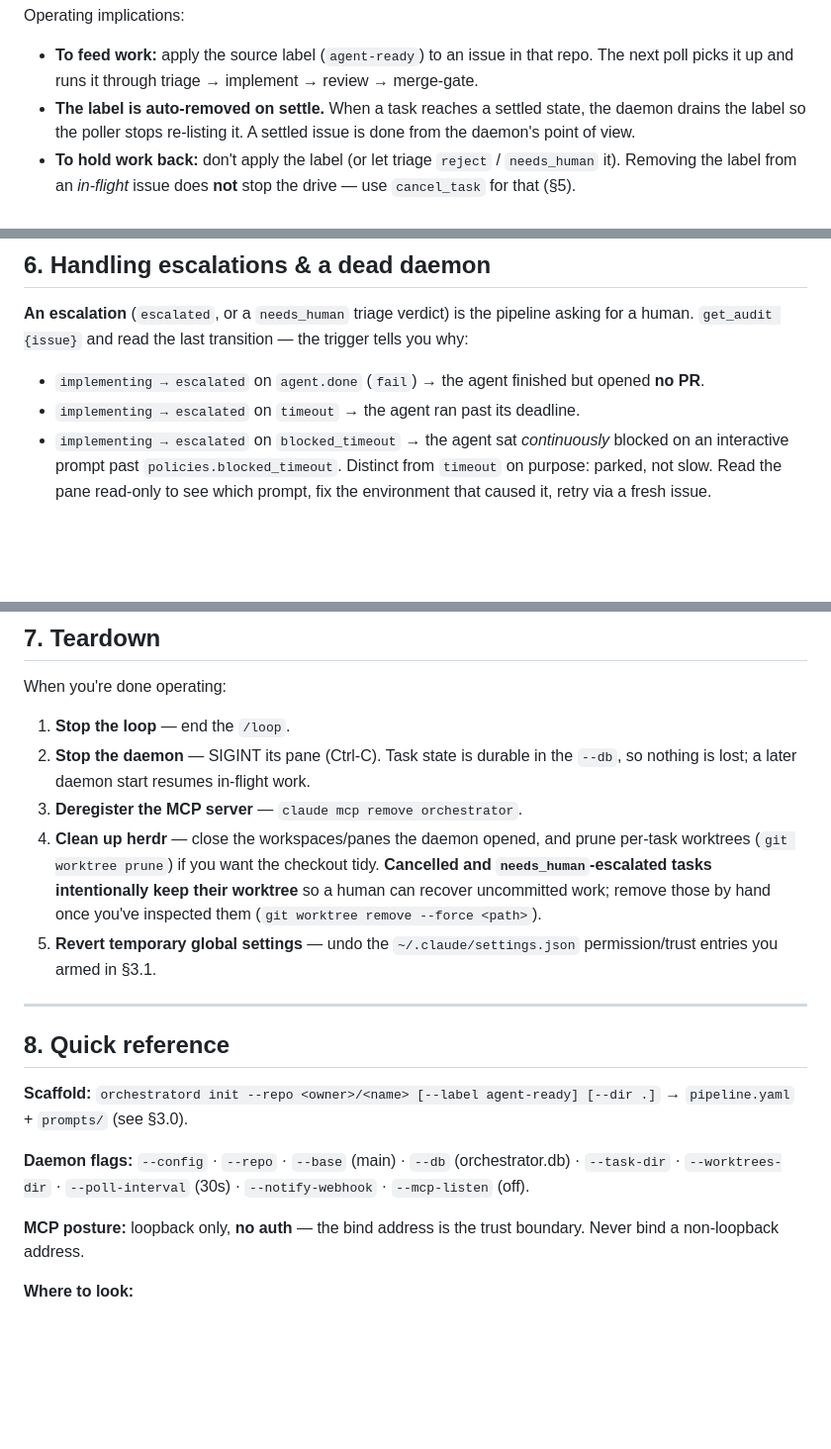
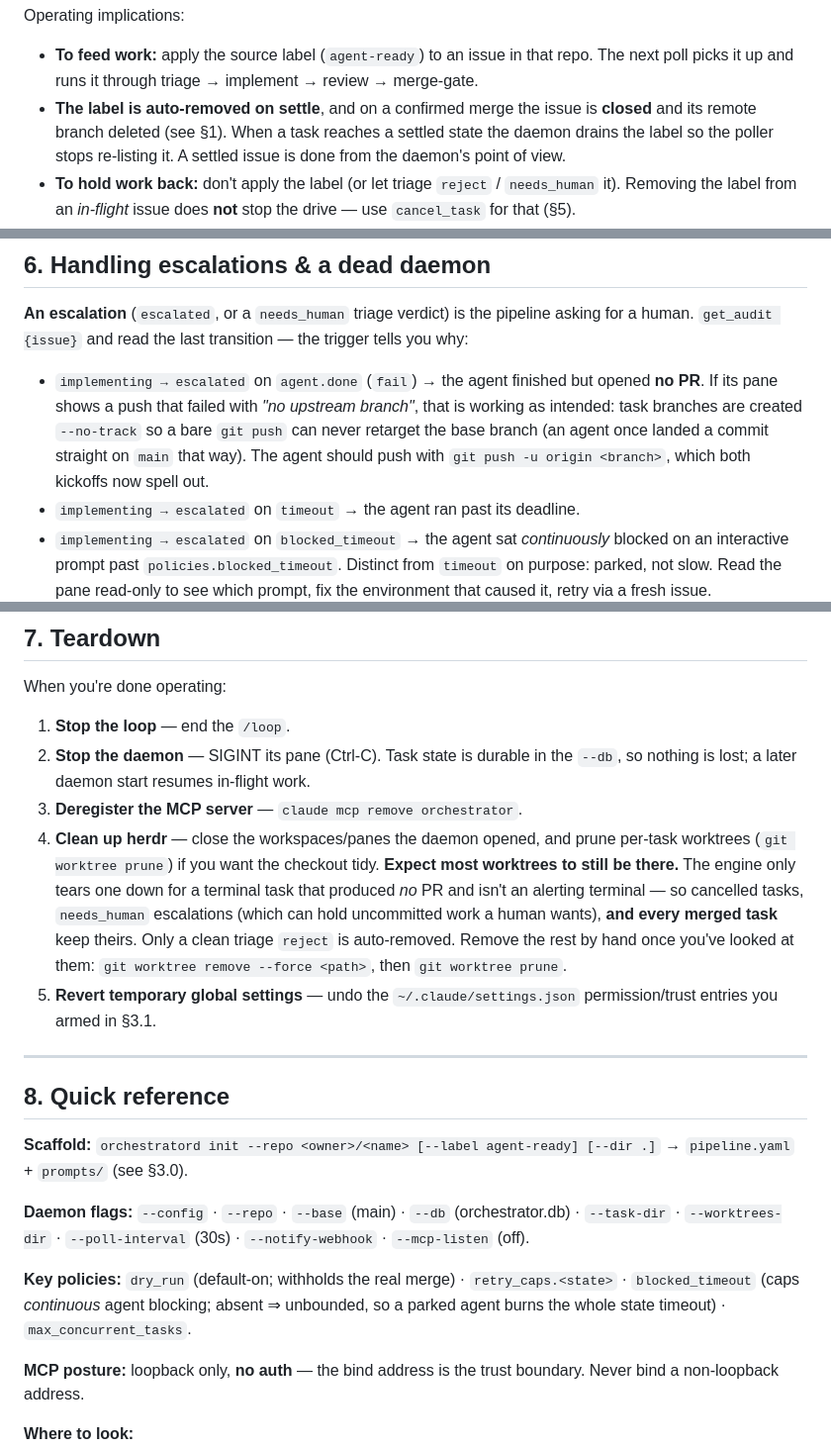
Before and after one commit to sean1588/herdr-orchestrator, a Markdown page: RUNBOOK.md, 3 parts joined by grey strips. Shown at 99% size. Drawn GitHub-style; blank space fills up the shorter version.

Commit message:
docs: RUNBOOK catch-up — PR #43/#44 behavior it never documented (#45)
PR #43 changed operator-visible behavior but only updated README and TUTORIAL;
RUNBOOK was untouched. Verified the rest of the file against the code (daemon
flags, MCP tool list, escalation triggers all still match) and fixed what drifted.

- **A confirmed merge now settles the issue.** The engine closes the source issue
  and deletes the remote branch itself (the default kickoff's `gh pr create
  --fill` writes no `Closes #N`, so nothing else would). Both best-effort, and a
  dry run does neither. Added to §1 and the §2 label bullet — operators will
  otherwise be surprised to see issues closing on their own.
- **`blocked_timeout`** added to the `implementing` row, the escalation-trigger
  list in §6, and a new "key policies" line in §8.
- **§7 teardown was wrong about worktrees.** It claimed only cancelled and
  needs_human tasks keep theirs. The guard is `PRNumber != nil ||` alerting
  terminal, so *every merged task* keeps its worktree too and only a clean triage
  reject is auto-removed. This cost real hand-cleanup after run 4.
- **§6:** a failed push reporting "no upstream branch" is `--no-track` working as
  intended, not a bug — with the fix (`git push -u origin <branch>`).


Claude-Session: https://claude.ai/code/session_019XFeZSGqhfneqDvjRqi5wc

Co-authored-by: Claude Opus 5 (1M context) <noreply@anthropic.com>

```diff
--- a/RUNBOOK.md
+++ b/RUNBOOK.md
@@ -103,9 +111,10 @@ Operating implications:
 - **To feed work:** apply the source label (`agent-ready`) to an issue in that
   repo. The next poll picks it up and runs it through triage → implement →
   review → merge-gate.
-- **The label is auto-removed on settle.** When a task reaches a settled state,
-  the daemon drains the label so the poller stops re-listing it. A settled issue
-  is done from the daemon's point of view.
+- **The label is auto-removed on settle**, and on a confirmed merge the issue is
+  **closed** and its remote branch deleted (see §1). When a task reaches a settled
+  state the daemon drains the label so the poller stops re-listing it. A settled
+  issue is done from the daemon's point of view.
 - **To hold work back:** don't apply the label (or let triage `reject` /
   `needs_human` it). Removing the label from an *in-flight* issue does **not**
   stop the drive — use `cancel_task` for that (§5).
@@ -292,7 +301,11 @@ pipeline asking for a human. `get_audit {issue}` and read the last transition
 the trigger tells you why:
 
 - `implementing → escalated` on `agent.done` (`fail`) → the agent finished but
-  opened **no PR**.
+  opened **no PR**. If its pane shows a push that failed with *"no upstream
+  branch"*, that is working as intended: task branches are created `--no-track`
+  so a bare `git push` can never retarget the base branch (an agent once landed a
+  commit straight on `main` that way). The agent should push with
+  `git push -u origin <branch>`, which both kickoffs now spell out.
 - `implementing → escalated` on `timeout` → the agent ran past its deadline.
 - `implementing → escalated` on `blocked_timeout` → the agent sat *continuously*
   blocked on an interactive prompt past `policies.blocked_timeout`. Distinct from
@@ -339,9 +352,12 @@ When you're done operating:
 3. **Deregister the MCP server** — `claude mcp remove orchestrator`.
 4. **Clean up herdr** — close the workspaces/panes the daemon opened, and prune
    per-task worktrees (`git worktree prune`) if you want the checkout tidy.
-   **Cancelled and `needs_human`-escalated tasks intentionally keep their
-   worktree** so a human can recover uncommitted work; remove those by hand once
-   you've inspected them (`git worktree remove --force <path>`).
+   **Expect most worktrees to still be there.** The engine only tears one down
+   for a terminal task that produced *no* PR and isn't an alerting terminal — so
+   cancelled tasks, `needs_human` escalations (which can hold uncommitted work a
+   human wants), **and every merged task** keep theirs. Only a clean triage
+   `reject` is auto-removed. Remove the rest by hand once you've looked at them:
+   `git worktree remove --force <path>`, then `git worktree prune`.
 5. **Revert temporary global settings** — undo the `~/.claude/settings.json`
    permission/trust entries you armed in §3.1.
 
@@ -356,6 +372,11 @@ When you're done operating:
 (orchestrator.db) · `--task-dir` · `--worktrees-dir` · `--poll-interval` (30s) ·
 `--notify-webhook` · `--mcp-listen` (off).
 
+**Key policies:** `dry_run` (default-on; withholds the real merge) ·
+`retry_caps.<state>` · `blocked_timeout` (caps *continuous* agent blocking;
+absent ⇒ unbounded, so a parked agent burns the whole state timeout) ·
+`max_concurrent_tasks`.
+
 **MCP posture:** loopback only, **no auth** — the bind address is the trust
 boundary. Never bind a non-loopback address.
 
```
Also changed, not shown: other parts of RUNBOOK.md (+10 -2 lines).
